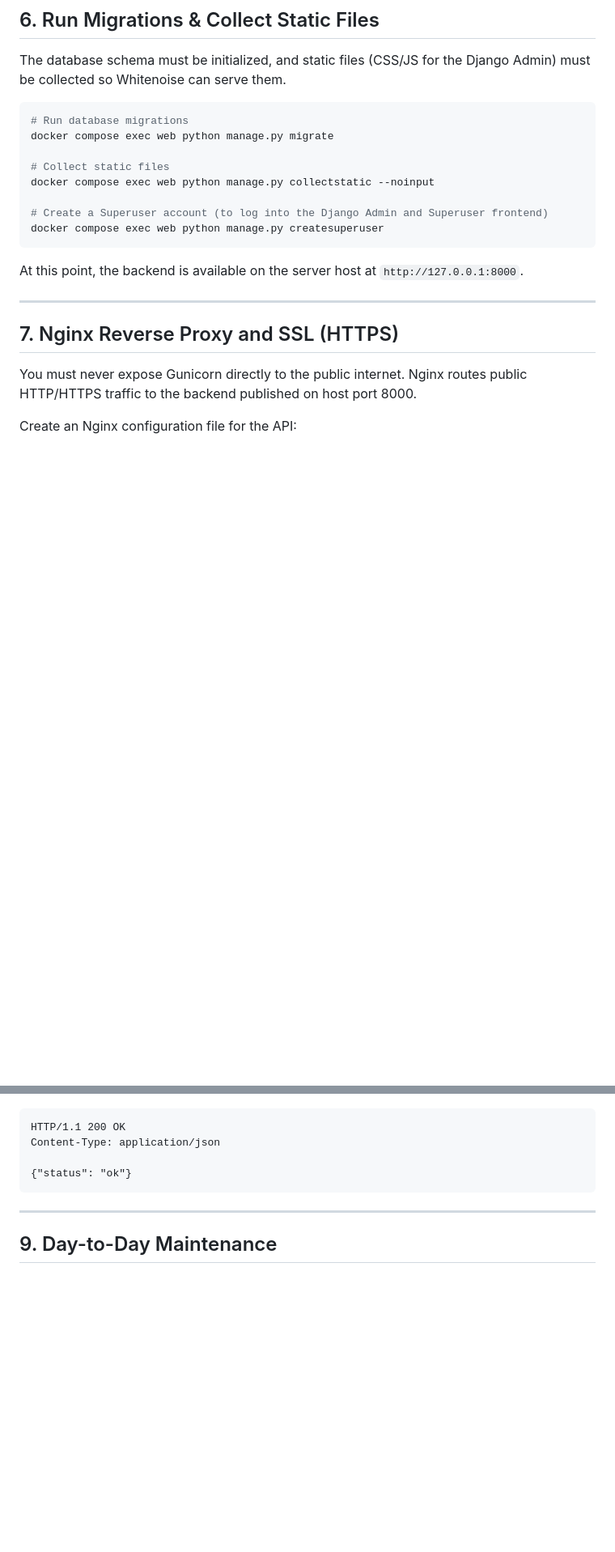
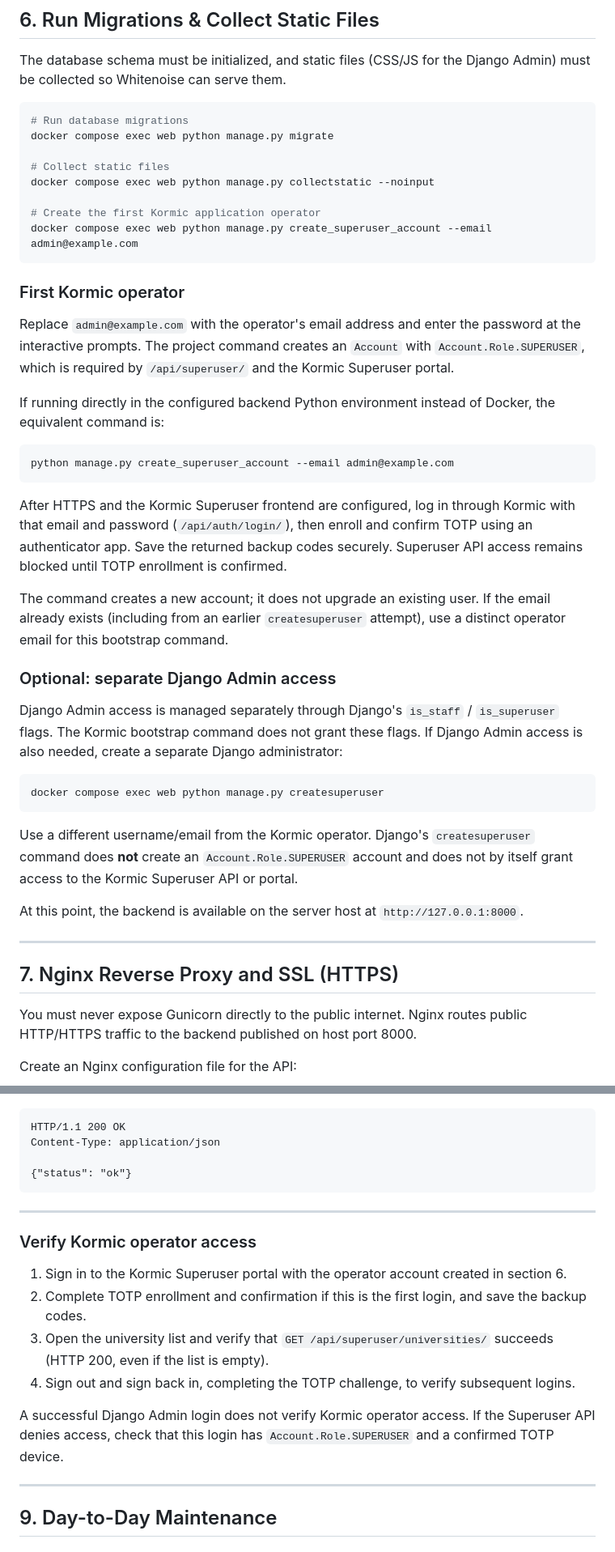
Before and after one commit to OneSmarterInc/Kormic_backend_sahil_ammar, a Markdown page: DEPLOYMENT.md, 2 parts joined by grey strips. Shown at 81% size. GitHub-like rendering; blank space fills up the shorter version.

Commit message:
docs: bootstrap the Kormic operator with the application role

````diff
--- a/DEPLOYMENT.md
+++ b/DEPLOYMENT.md
@@ -174,9 +174,33 @@ docker compose exec web python manage.py migrate
 # Collect static files
 docker compose exec web python manage.py collectstatic --noinput
 
-# Create a Superuser account (to log into the Django Admin and Superuser frontend)
+# Create the first Kormic application operator
+docker compose exec web python manage.py create_superuser_account --email admin@example.com
+```
+
+### First Kormic operator
+
+Replace `admin@example.com` with the operator's email address and enter the password at the interactive prompts. The project command creates an `Account` with `Account.Role.SUPERUSER`, which is required by `/api/superuser/` and the Kormic Superuser portal.
+
+If running directly in the configured backend Python environment instead of Docker, the equivalent command is:
+
+```sh
+python manage.py create_superuser_account --email admin@example.com
+```
+
+After HTTPS and the Kormic Superuser frontend are configured, log in through Kormic with that email and password (`/api/auth/login/`), then enroll and confirm TOTP using an authenticator app. Save the returned backup codes securely. Superuser API access remains blocked until TOTP enrollment is confirmed.
+
+The command creates a new account; it does not upgrade an existing user. If the email already exists (including from an earlier `createsuperuser` attempt), use a distinct operator email for this bootstrap command.
+
+### Optional: separate Django Admin access
+
+Django Admin access is managed separately through Django's `is_staff` / `is_superuser` flags. The Kormic bootstrap command does not grant these flags. If Django Admin access is also needed, create a separate Django administrator:
+
+```sh
 docker compose exec web python manage.py createsuperuser
 ```
+
+Use a different username/email from the Kormic operator. Django's `createsuperuser` command does **not** create an `Account.Role.SUPERUSER` account and does not by itself grant access to the Kormic Superuser API or portal.
 
 At this point, the backend is available on the server host at `http://127.0.0.1:8000`.
 
@@ -240,6 +264,17 @@ Content-Type: application/json
 
 ---
 
+### Verify Kormic operator access
+
+1. Sign in to the Kormic Superuser portal with the operator account created in section 6.
+2. Complete TOTP enrollment and confirmation if this is the first login, and save the backup codes.
+3. Open the university list and verify that `GET /api/superuser/universities/` succeeds (HTTP 200, even if the list is empty).
+4. Sign out and sign back in, completing the TOTP challenge, to verify subsequent logins.
+
+A successful Django Admin login does not verify Kormic operator access. If the Superuser API denies access, check that this login has `Account.Role.SUPERUSER` and a confirmed TOTP device.
+
+---
+
 ## 9. Day-to-Day Maintenance
 
 ### Viewing Logs
````
